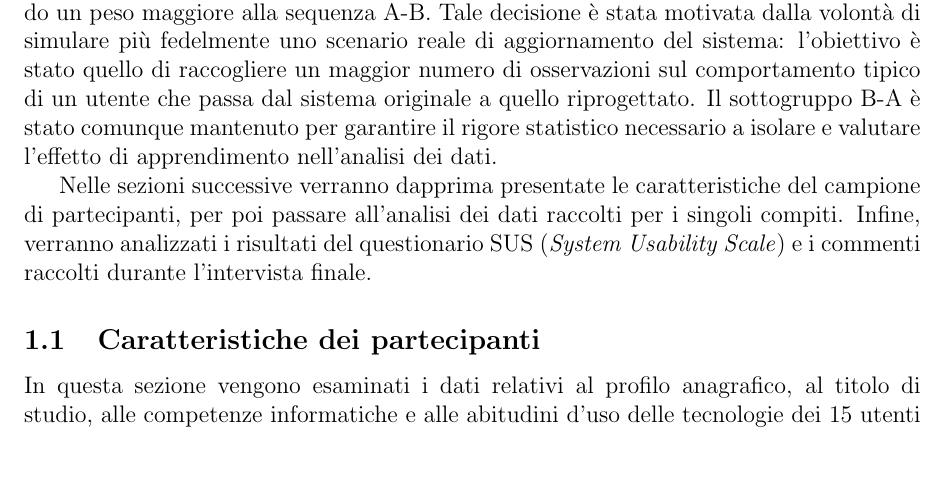
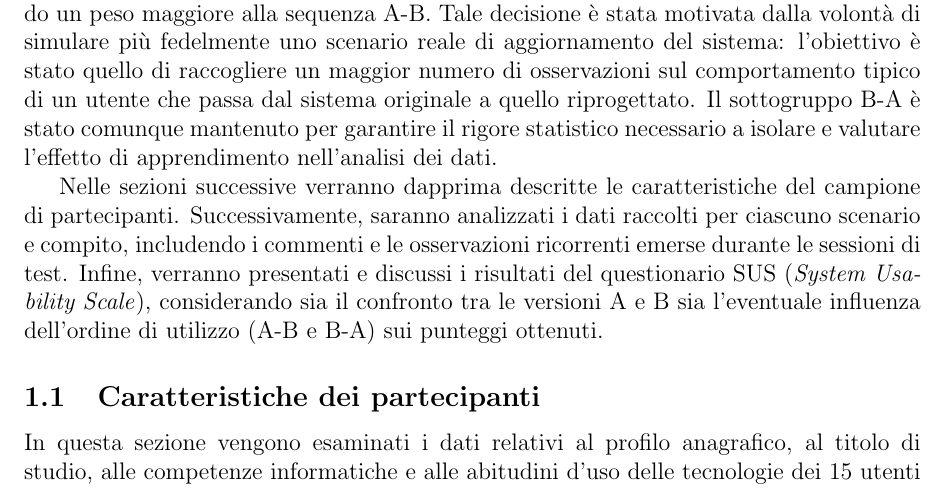
Before and after one commit to legatimatteo/elaborato-HCI, a LaTeX document (main.tex, which reads 06-analisi-dati.tex): part of page 3 of 37, cut so that both start at the same text, the shorter picture padded with empty space. Compiled offline with pdfLaTeX.

Commit message:
corretta introduzione capitolo 6

```diff
--- a/06-analisi-dati.tex
+++ b/06-analisi-dati.tex
@@ -14,7 +14,8 @@ Per limitare l'effetto di apprendimento derivante dall'utilizzo di entrambe le v
 
 Tuttavia, si è scelto di non effettuare una suddivisione perfettamente equa, assegnando un peso maggiore alla sequenza A-B. Tale decisione è stata motivata dalla volontà di simulare più fedelmente uno scenario reale di aggiornamento del sistema: l'obiettivo è stato quello di raccogliere un maggior numero di osservazioni sul comportamento tipico di un utente che passa dal sistema originale a quello riprogettato. Il sottogruppo B-A è stato comunque mantenuto per garantire il rigore statistico necessario a isolare e valutare l'effetto di apprendimento nell'analisi dei dati.
 
-Nelle sezioni successive verranno dapprima presentate le caratteristiche del campione di partecipanti, per poi passare all'analisi dei dati raccolti per i singoli compiti. Infine, verranno analizzati i risultati del questionario SUS (\textit{System Usability Scale}) e i commenti raccolti durante l'intervista finale.
+Nelle sezioni successive verranno dapprima descritte le caratteristiche del campione di partecipanti. Successivamente, saranno analizzati i dati raccolti per ciascuno scenario e compito, includendo i commenti e le osservazioni ricorrenti emerse durante le sessioni di test. Infine, verranno presentati e discussi i risultati del questionario SUS (\textit{System Usability Scale}), considerando sia il confronto tra le versioni A e B sia l'eventuale influenza dell'ordine di utilizzo (A-B e B-A) sui punteggi ottenuti.
+
 
 \subsection{Caratteristiche dei partecipanti}
 
```
